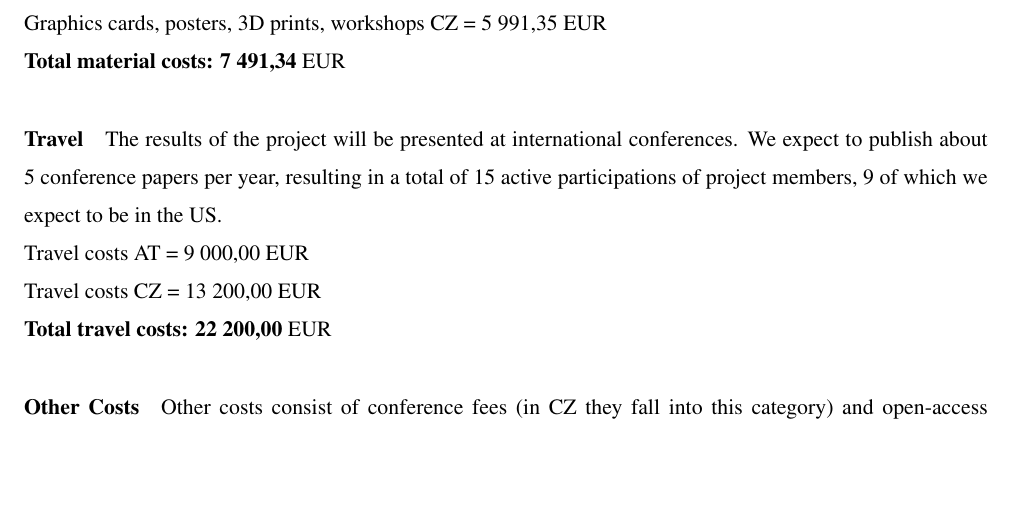
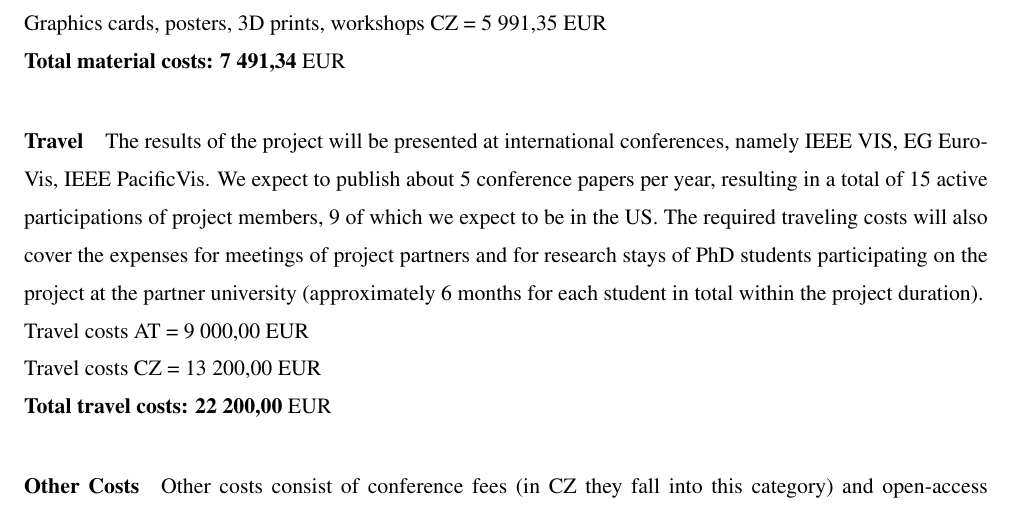
Before and after one commit to xkozlik/proposal, a LaTeX document (proposal.tex): part of page 22 of 26, cut so that both start at the same text, the shorter picture padded with empty space. Compiled offline with pdfLaTeX.

Commit message:
travel costs

```diff
--- a/proposal.tex
+++ b/proposal.tex
@@ -769,7 +769,7 @@ Graphics cards, posters, 3D prints, workshops CZ = 5 991,35 EUR\\
 \textbf{Total material costs:}   \textbf{7 491,34} EUR
 
 \paragraph{Travel}
-The results of the project will be presented at international conferences. We expect to publish about 5 conference papers per year, resulting in a total of 15 active participations of project members, 9 of which we expect to be in the US.\\
+The results of the project will be presented at international conferences, namely IEEE VIS, EG EuroVis, IEEE PacificVis. We expect to publish about 5 conference papers per year, resulting in a total of 15 active participations of project members, 9 of which we expect to be in the US. The required traveling costs will also cover the expenses for meetings of project partners and for research stays of PhD students participating on the project at the partner university (approximately 6 months for each student in total within the project duration).\\
 Travel costs AT = 9 000,00 EUR\\
 Travel costs CZ = 13 200,00 EUR\\
 \textbf{Total travel costs:}   \textbf{22 200,00} EUR
```
